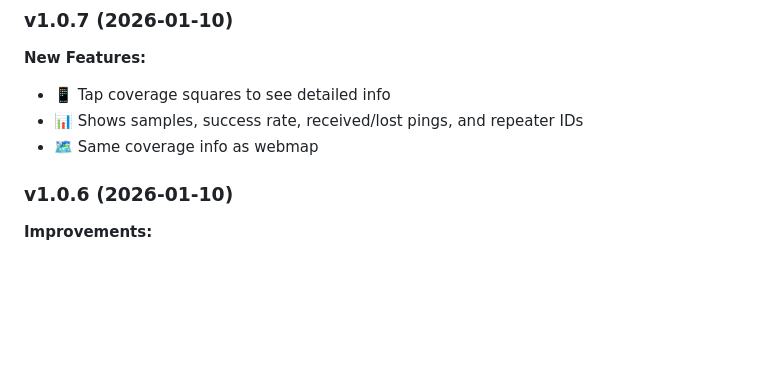
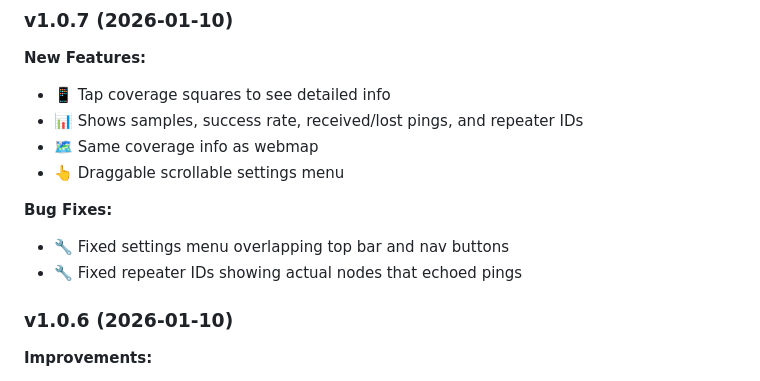
Before and after one commit to InlandNWMesh/Meshcore-Wardrive-Android, a Markdown page: README.md, the part around the change. GitHub-like rendering; blank space fills up the shorter version.

```diff
--- a/README.md
+++ b/README.md
@@ -167,6 +167,11 @@ The more users contribute, the more accurate the coverage map becomes!
 - 📱 Tap coverage squares to see detailed info
 - 📊 Shows samples, success rate, received/lost pings, and repeater IDs
 - 🗺️ Same coverage info as webmap
+- 👆 Draggable scrollable settings menu
+
+**Bug Fixes:**
+- 🔧 Fixed settings menu overlapping top bar and nav buttons
+- 🔧 Fixed repeater IDs showing actual nodes that echoed pings
 
 ### v1.0.6 (2026-01-10)
 **Improvements:**
```
Also changed, not shown: CHANGELOG.md (+8 -0 lines).
